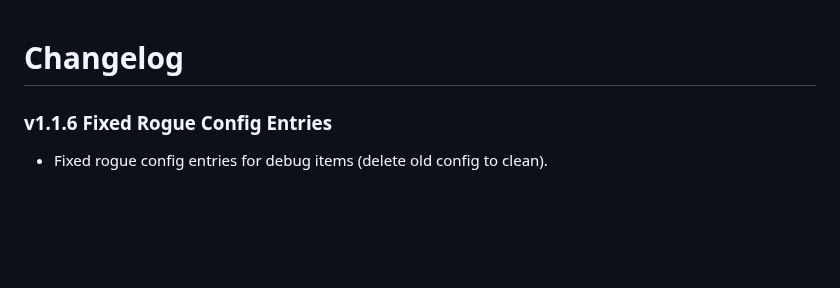
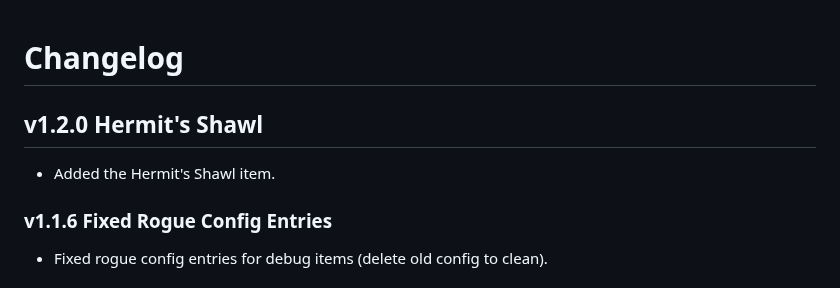
Before and after one commit to Matt-Wild/faithful, a Markdown page: CHANGELOG.md, the part around one of its changes. Drawn GitHub-style; blank space fills up the shorter version.

```diff
--- a/CHANGELOG.md
+++ b/CHANGELOG.md
@@ -1,4 +1,7 @@
 # Changelog
+
+## v1.2.0 Hermit's Shawl
+- Added the Hermit's Shawl item.
 
 ### v1.1.6 Fixed Rogue Config Entries
 - Fixed rogue config entries for debug items (delete old config to clean).
```
Also changed, not shown: other parts of CHANGELOG.md (+3 -3 lines), README.md (+7 -0 lines), Page Elements/texHermitShawlIcon.png (added), 1 other file.
